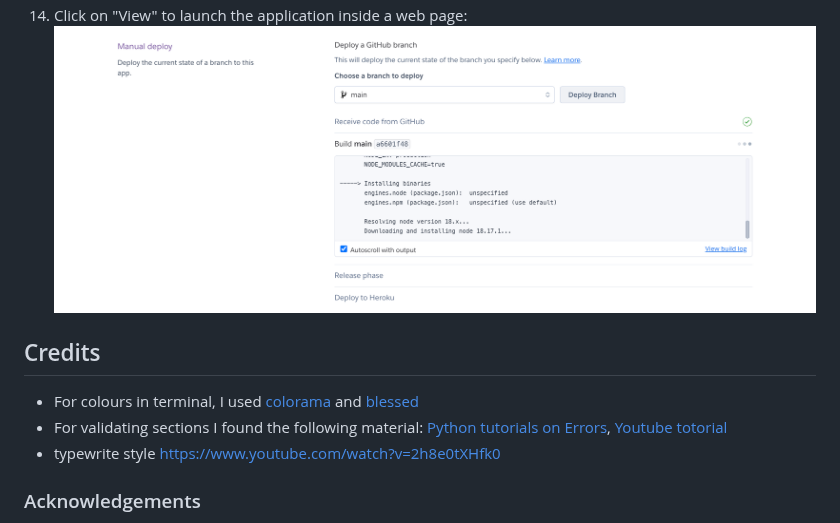
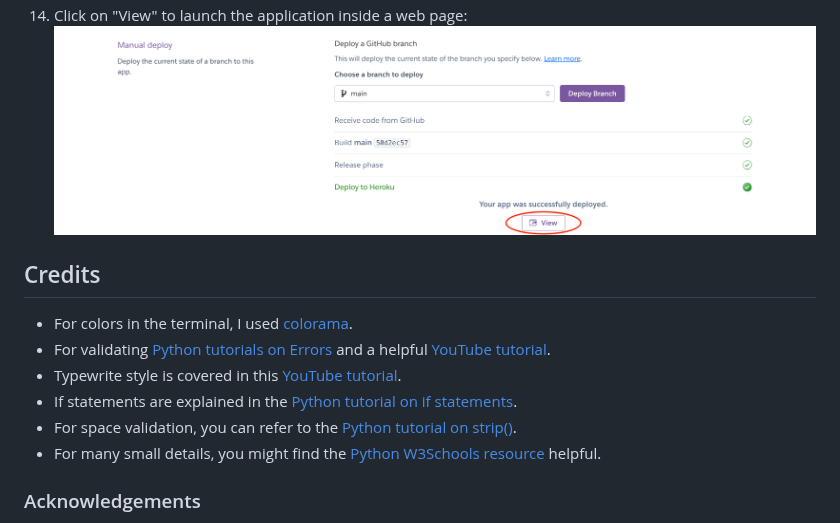
Before and after one commit to ninaschulte/mortgage-calculator, a Markdown page: README.md, the part around the change. Rendered like a GitHub page.

```diff
--- a/README.md
+++ b/README.md
@@ -211,12 +211,13 @@ def get_money_info():
 13. Wait for the completion:
     ![Image Alt Text](./documentation/wait_completion.png)
 14. Click on "View" to launch the application inside a web page:
-    ![Image Alt Text](./documentation/wait_completion.png)
-
-
+    ![Image Alt Text](./documentation/successfuldeploy.png)
 ## Credits
-- For colours in terminal, I used [colorama]([https://pypi.org/project/colorama/](https://www.programcreek.com/python/?CodeExample=print+success)https://www.programcreek.com/python/?CodeExample=print+success) and [blessed](https://pypi.org/project/blessed/)
-- For validating sections I found the following material: [Python tutorials on Errors](https://docs.python.org/3/tutorial/errors.html), [Youtube totorial]([[https://pypi.org/project/colorama/](https://www.programcreek.com/python/?CodeExample=print+success)https://www.programcreek.com/python/?CodeExample=print+success](https://www.youtube.com/watch?v=LUWyA3m_-r0&t=644s)https://www.youtube.com/watch?v=LUWyA3m_-r0&t=644s)
-- typewrite style https://www.youtube.com/watch?v=2h8e0tXHfk0
+- For colors in the terminal, I used [colorama](https://pypi.org/project/colorama/).
+- For validating [Python tutorials on Errors](https://docs.python.org/3/tutorial/errors.html) and a helpful [YouTube tutorial](https://www.youtube.com/watch?v=LUWyA3m_-r0&t=644s).
+- Typewrite style is covered in this [YouTube tutorial](https://www.youtube.com/watch?v=2h8e0tXHfk0).
+- If statements are explained in the [Python tutorial on if statements](https://docs.python.org/3/tutorial/controlflow.html#if-statements).
+- For space validation, you can refer to the [Python tutorial on strip()](https://docs.python.org/3/library/stdtypes.html#str.strip).
+- For many small details, you might find the [Python W3Schools resource](https://www.w3schools.com/python/) helpful.
 ### Acknowledgements
 I am truly grateful for the unwavering support and valuable feedback provided by my mentor [Julia Konovalova](https://github.com/IuliiaKonovalova) throughout my journey. Julia Konovalova guidance has been instrumental in shaping my growth and progress.
```
